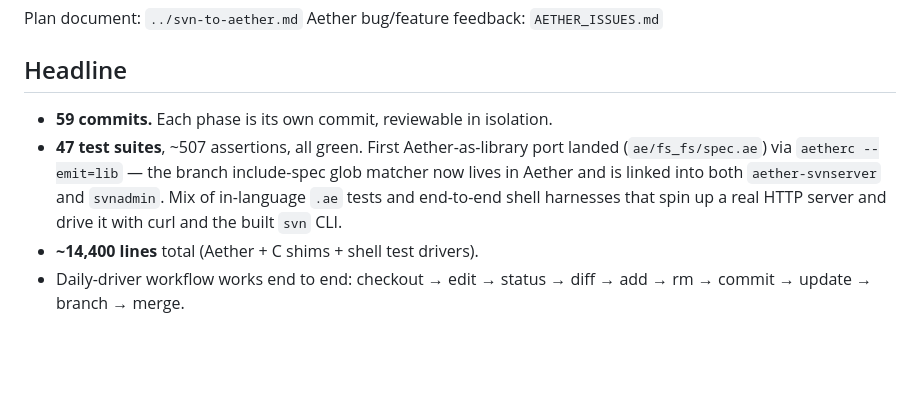
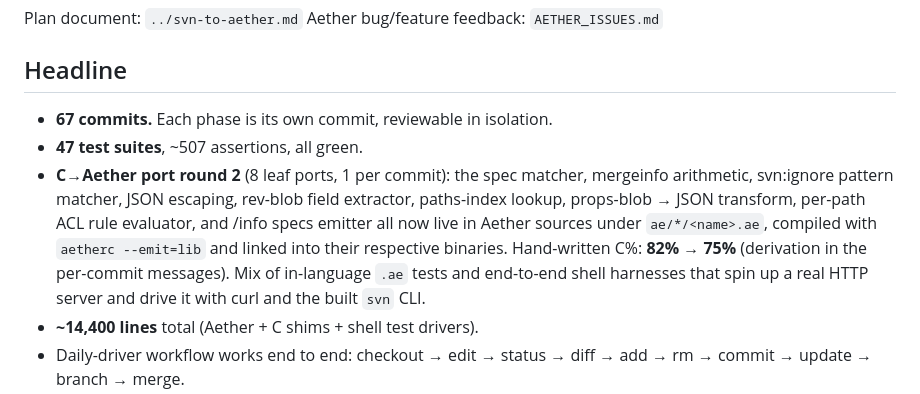
Before and after one commit to paul-hammant/avn, a Markdown page: PORT_STATUS.md, the part around the change. Drawn GitHub-style; blank space fills up the shorter version.

Commit message:
Update PORT_STATUS.md for round-2 ports (C% 82 → 75)

```diff
--- a/PORT_STATUS.md
+++ b/PORT_STATUS.md
@@ -11,11 +11,16 @@ Aether bug/feature feedback: `AETHER_ISSUES.md`
 
 ## Headline
 
-- **59 commits.** Each phase is its own commit, reviewable in isolation.
-- **47 test suites**, ~507 assertions, all green. First Aether-as-library
-  port landed (`ae/fs_fs/spec.ae`) via `aetherc --emit=lib` — the branch
-  include-spec glob matcher now lives in Aether and is linked into both
-  `aether-svnserver` and `svnadmin`.
+- **67 commits.** Each phase is its own commit, reviewable in isolation.
+- **47 test suites**, ~507 assertions, all green.
+- **C→Aether port round 2** (8 leaf ports, 1 per commit): the spec
+  matcher, mergeinfo arithmetic, svn:ignore pattern matcher, JSON
+  escaping, rev-blob field extractor, paths-index lookup, props-blob
+  → JSON transform, per-path ACL rule evaluator, and /info specs
+  emitter all now live in Aether sources under `ae/*/<name>.ae`,
+  compiled with `aetherc --emit=lib` and linked into their respective
+  binaries. Hand-written C%: **82% → 75%** (derivation in the
+  per-commit messages).
   Mix of in-language `.ae` tests and end-to-end shell harnesses that
   spin up a real HTTP server and drive it with curl and the built
   `svn` CLI.
```
